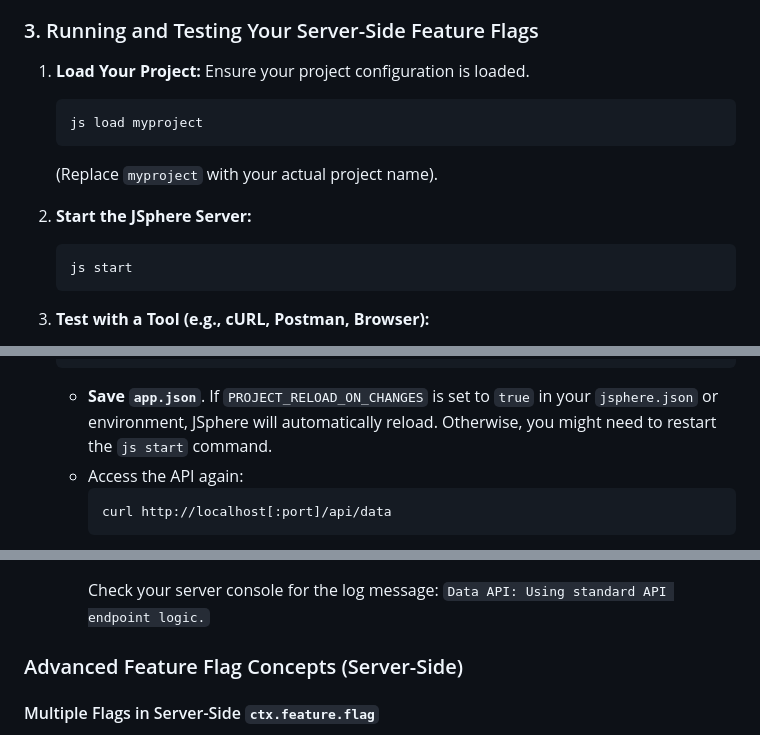
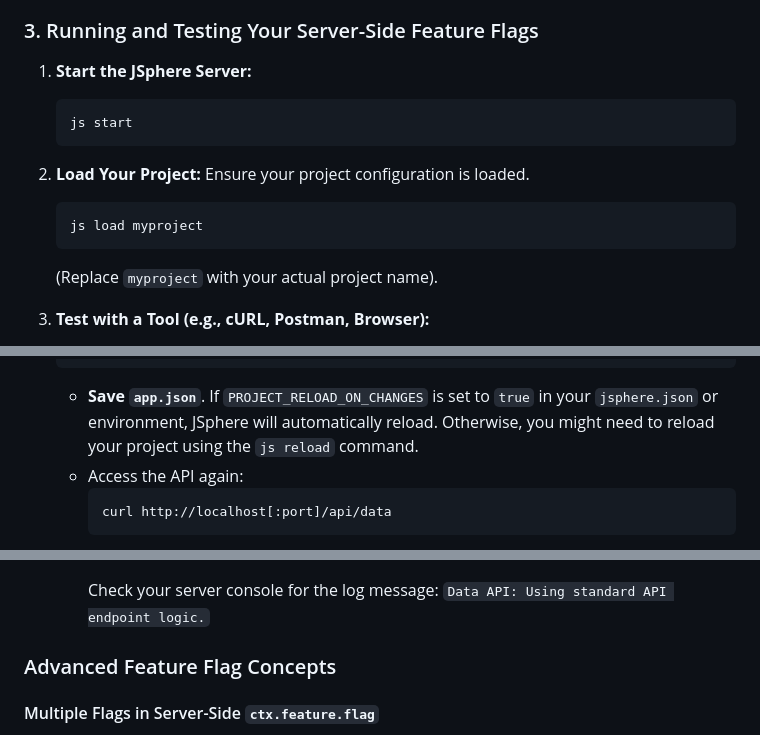
Before and after one commit to GreenAntTech/JSphere, a Markdown page: FEATURE_FLAGS.md, 3 parts joined by grey strips. Drawn GitHub-style.

````diff
--- a/FEATURE_FLAGS.md
+++ b/FEATURE_FLAGS.md
@@ -122,16 +122,18 @@ export async function onGET(ctx: ServerContext): Promise<Response> {
 
 ### 3. Running and Testing Your Server-Side Feature Flags
 
-1.  **Load Your Project:** Ensure your project configuration is loaded.
+
+1.  **Start the JSphere Server:**
+    ```bash
+    js start
+    ```
+
+2.  **Load Your Project:** Ensure your project configuration is loaded.
     ```bash
     js load myproject
     ```
     (Replace `myproject` with your actual project name).
 
-2.  **Start the JSphere Server:**
-    ```bash
-    js start
-    ```
 
 3.  **Test with a Tool (e.g., cURL, Postman, Browser):**
 
@@ -166,7 +168,7 @@ export async function onGET(ctx: ServerContext): Promise<Response> {
     }
     ```
 
-    -   **Save `app.json`**. If `PROJECT_RELOAD_ON_CHANGES` is set to `true` in your `jsphere.json` or environment, JSphere will automatically reload. Otherwise, you might need to restart the `js start` command.
+    -   **Save `app.json`**. If `PROJECT_RELOAD_ON_CHANGES` is set to `true` in your `jsphere.json` or environment, JSphere will automatically reload. Otherwise, you might need to reload your project using the `js reload` command.
     -   Access the API again:
         ```bash
         curl http://localhost[:port]/api/data
@@ -183,7 +185,7 @@ export async function onGET(ctx: ServerContext): Promise<Response> {
         ```
         Check your server console for the log message: `Data API: Using standard API endpoint logic.`
 
-### Advanced Feature Flag Concepts (Server-Side)
+### Advanced Feature Flag Concepts
 
 #### Multiple Flags in Server-Side `ctx.feature.flag`
 
````
